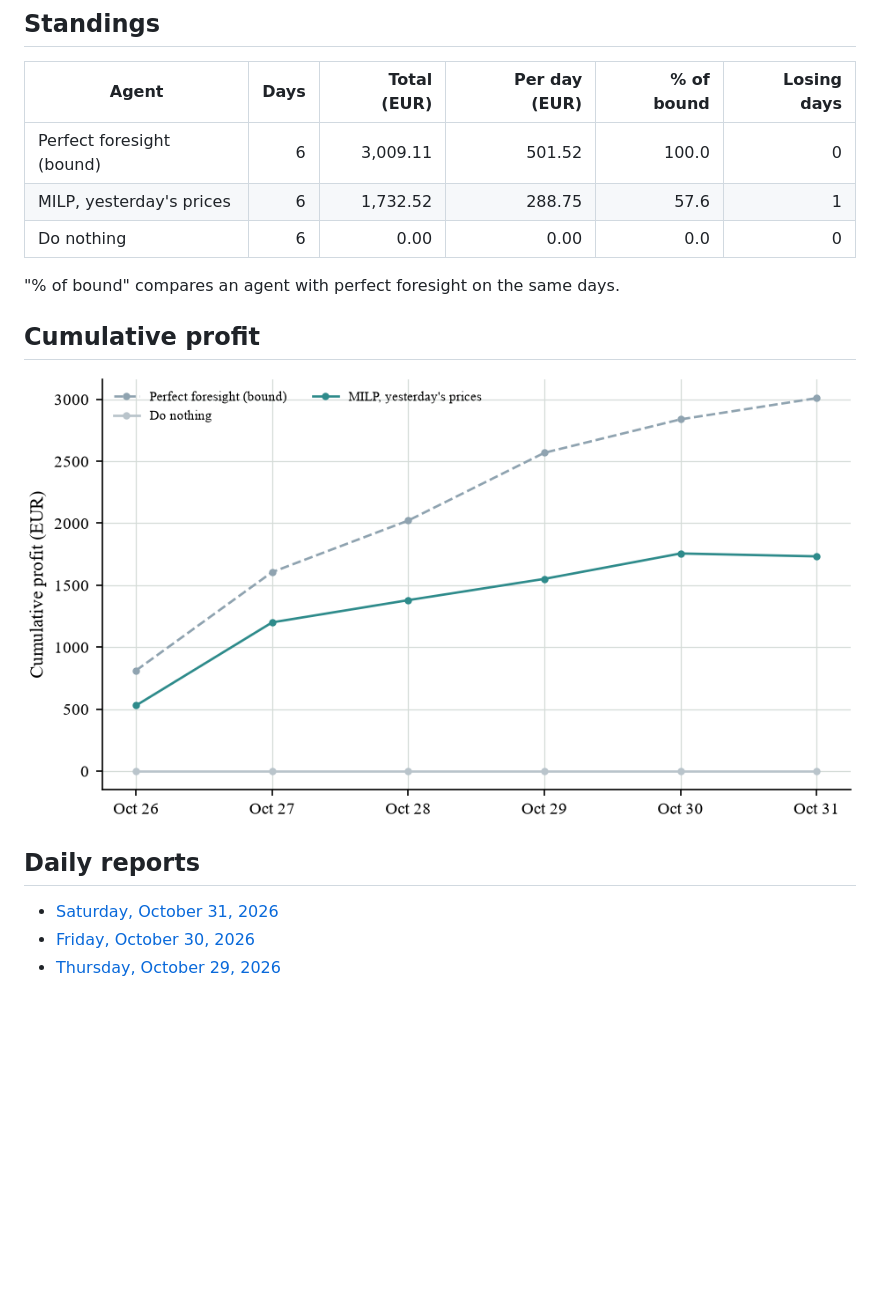
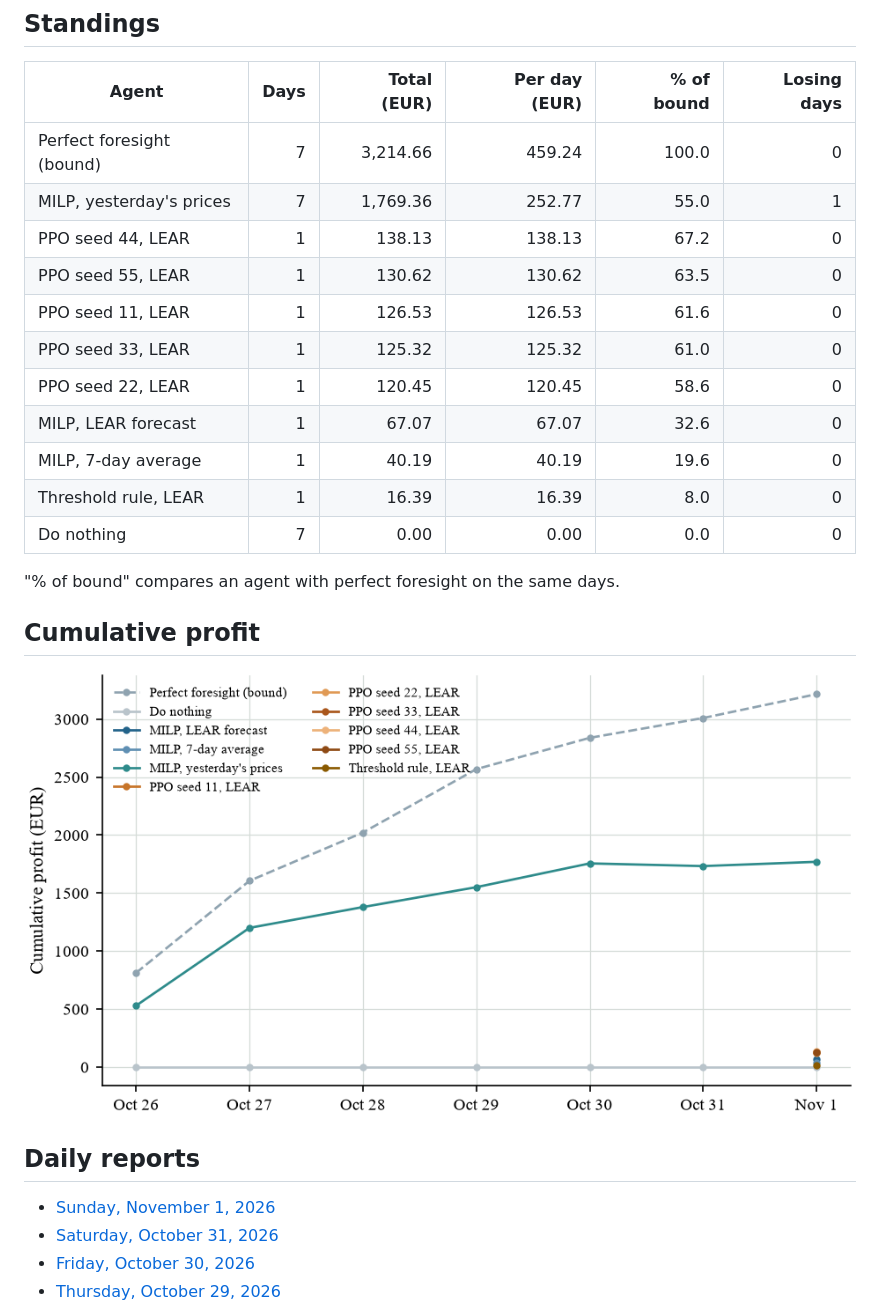
Before and after one commit to tilkitaha/Gridmind, a Markdown page: results/live_paper_trading/README.md, the part around one of its changes. Rendered like a GitHub page; pictures changed too: results/live_paper_trading/cumulative_profit.png; blank space fills up the shorter version.

Commit message:
Live paper test: scores and report of 1 November 2026, schedules for 2 November

```diff
--- a/results/live_paper_trading/README.md
+++ b/results/live_paper_trading/README.md
@@ -8,9 +8,17 @@ Every morning, each agent fixes its schedule for the next day before the 12:00 d
 
 | Agent | Days | Total (EUR) | Per day (EUR) | % of bound | Losing days |
 |---|---:|---:|---:|---:|---:|
-| Perfect foresight (bound) | 6 | 3,009.11 | 501.52 | 100.0 | 0 |
-| MILP, yesterday's prices | 6 | 1,732.52 | 288.75 | 57.6 | 1 |
-| Do nothing | 6 | 0.00 | 0.00 | 0.0 | 0 |
+| Perfect foresight (bound) | 7 | 3,214.66 | 459.24 | 100.0 | 0 |
+| MILP, yesterday's prices | 7 | 1,769.36 | 252.77 | 55.0 | 1 |
+| PPO seed 44, LEAR | 1 | 138.13 | 138.13 | 67.2 | 0 |
+| PPO seed 55, LEAR | 1 | 130.62 | 130.62 | 63.5 | 0 |
+| PPO seed 11, LEAR | 1 | 126.53 | 126.53 | 61.6 | 0 |
+| PPO seed 33, LEAR | 1 | 125.32 | 125.32 | 61.0 | 0 |
+| PPO seed 22, LEAR | 1 | 120.45 | 120.45 | 58.6 | 0 |
+| MILP, LEAR forecast | 1 | 67.07 | 67.07 | 32.6 | 0 |
+| MILP, 7-day average | 1 | 40.19 | 40.19 | 19.6 | 0 |
+| Threshold rule, LEAR | 1 | 16.39 | 16.39 | 8.0 | 0 |
+| Do nothing | 7 | 0.00 | 0.00 | 0.0 | 0 |
 
 "% of bound" compares an agent with perfect foresight on the same days.
 
@@ -20,6 +28,7 @@ Every morning, each agent fixes its schedule for the next day before the 12:00 d
 
 ## Daily reports
 
+- [Sunday, November 1, 2026](reports/GridMind_daily_report_2026-11-01.pdf)
 - [Saturday, October 31, 2026](reports/GridMind_daily_report_2026-10-31.pdf)
 - [Friday, October 30, 2026](reports/GridMind_daily_report_2026-10-30.pdf)
 - [Thursday, October 29, 2026](reports/GridMind_daily_report_2026-10-29.pdf)
```
Also changed, not shown: other parts of results/live_paper_trading/README.md (+1 -1 lines), 3 other files.
